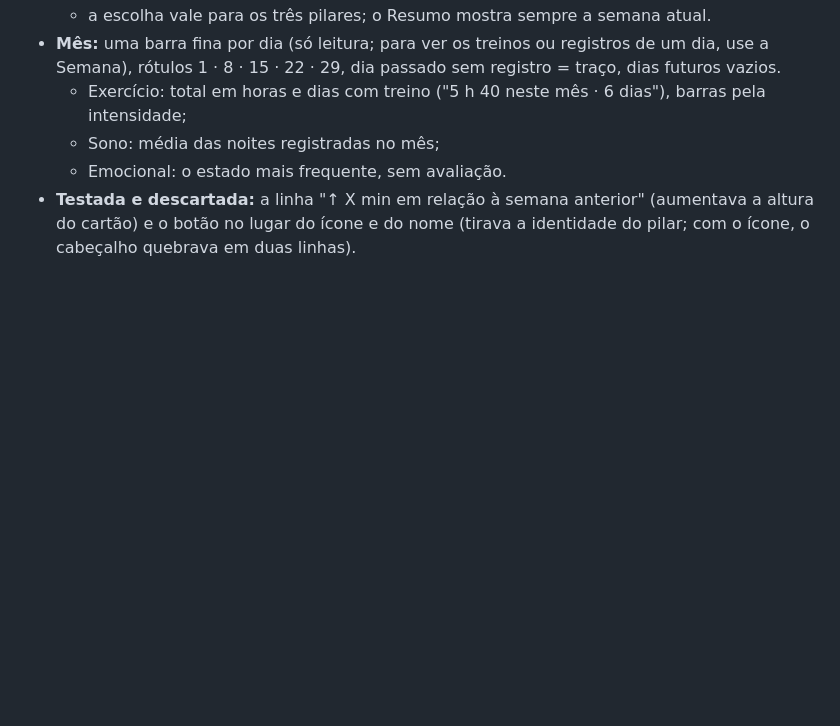
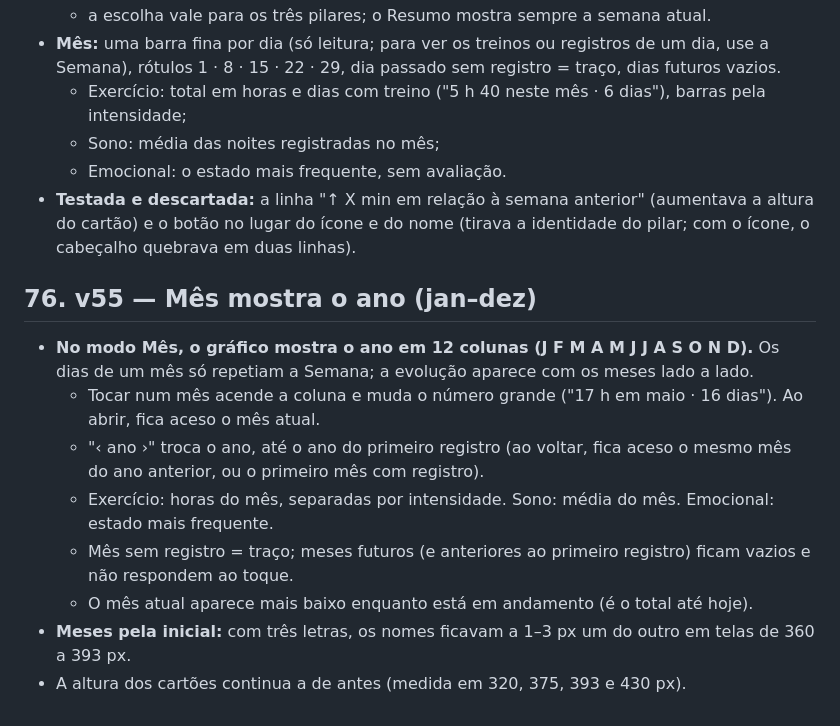
Before and after one commit to Bricemilo/nutri-pratico, a Markdown page: PRODUTO.md, the part around the change. GitHub-like rendering; blank space fills up the shorter version.

Commit message:
Briceno Life v55: no modo Mês, o ano em 12 colunas (jan–dez); tocar escolhe o mês, ‹ › troca o ano
Co-Authored-By: Claude Opus 5.5 <noreply@anthropic.com>
Claude-Session: https://claude.ai/code/session_012W4b4icJnEr4n5aBcezviY

```diff
--- a/PRODUTO.md
+++ b/PRODUTO.md
@@ -1813,3 +1813,14 @@ As frases explicativas foram para dentro de "Referência": os minutos de ativida
   - Sono: média das noites registradas no mês;
   - Emocional: o estado mais frequente, sem avaliação.
 - **Testada e descartada:** a linha "↑ X min em relação à semana anterior" (aumentava a altura do cartão) e o botão no lugar do ícone e do nome (tirava a identidade do pilar; com o ícone, o cabeçalho quebrava em duas linhas).
+
+## 76. v55 — Mês mostra o ano (jan–dez)
+
+- **No modo Mês, o gráfico mostra o ano em 12 colunas (J F M A M J J A S O N D).** Os dias de um mês só repetiam a Semana; a evolução aparece com os meses lado a lado.
+  - Tocar num mês acende a coluna e muda o número grande ("17 h em maio · 16 dias"). Ao abrir, fica aceso o mês atual.
+  - "‹ ano ›" troca o ano, até o ano do primeiro registro (ao voltar, fica aceso o mesmo mês do ano anterior, ou o primeiro mês com registro).
+  - Exercício: horas do mês, separadas por intensidade. Sono: média do mês. Emocional: estado mais frequente.
+  - Mês sem registro = traço; meses futuros (e anteriores ao primeiro registro) ficam vazios e não respondem ao toque.
+  - O mês atual aparece mais baixo enquanto está em andamento (é o total até hoje).
+- **Meses pela inicial:** com três letras, os nomes ficavam a 1–3 px um do outro em telas de 360 a 393 px.
+- A altura dos cartões continua a de antes (medida em 320, 375, 393 e 430 px).
```
